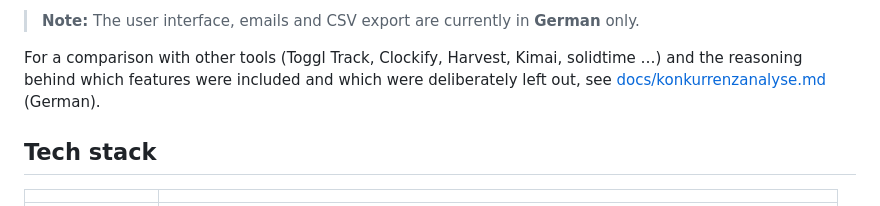
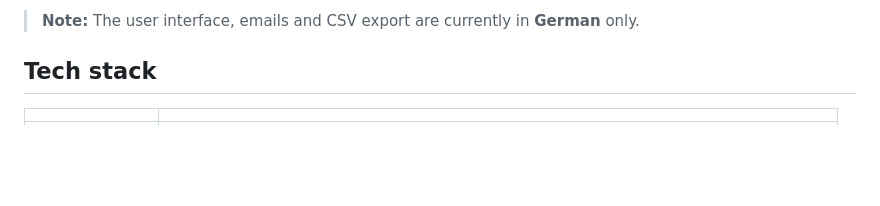
Before and after one commit to DonBonRon/time-tracking-tool, a Markdown page: README.md, the part around the change. Rendered like a GitHub page; blank space fills up the shorter version.

```diff
--- a/README.md
+++ b/README.md
@@ -14,10 +14,6 @@ and it keeps working on a weak or missing network connection.
 - **Login:** a single password. After that you stay signed in on each device (sliding 400-day session).
 
 > **Note:** The user interface, emails and CSV export are currently in **German** only.
-
-For a comparison with other tools (Toggl Track, Clockify, Harvest, Kimai, solidtime …) and the reasoning
-behind which features were included and which were deliberately left out, see
-[docs/konkurrenzanalyse.md](docs/konkurrenzanalyse.md) (German).
 
 ## Tech stack
 
```
